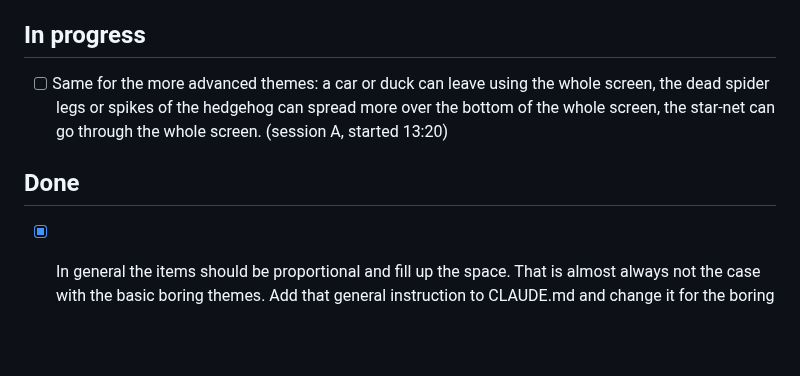
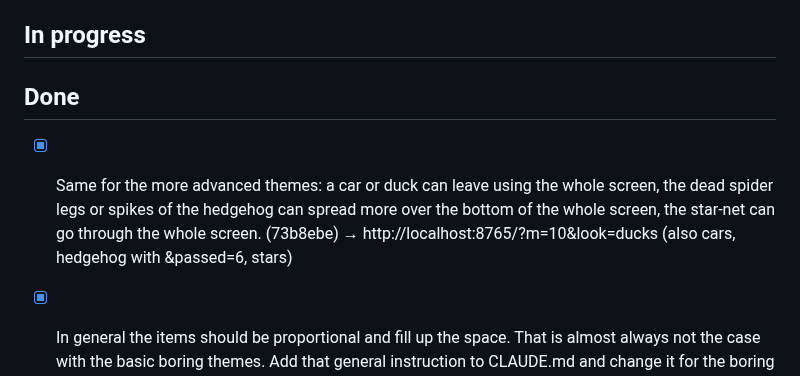
Before and after one commit to SinaLaura/countdown, a Markdown page: NEXT.md, the part around the change. Drawn GitHub-style; blank space fills up the shorter version.

Commit message:
NEXT.md: advanced fill-space done

```diff
--- a/NEXT.md
+++ b/NEXT.md
@@ -13,10 +13,10 @@ Claude picks up the top open item whenever it is free, moves it to **In progress
 
 ## In progress
 
-- [ ] Same for the more advanced themes: a car or duck can leave using the whole screen, the dead spider legs or spikes of the hedgehog can spread more over the bottom of the whole screen, the star-net can go through the whole screen. (session A, started 13:20)
 
 ## Done
 
+- [x] Same for the more advanced themes: a car or duck can leave using the whole screen, the dead spider legs or spikes of the hedgehog can spread more over the bottom of the whole screen, the star-net can go through the whole screen. (73b8ebe) → http://localhost:8765/?m=10&look=ducks (also cars, hedgehog with &passed=6, stars)
 - [x] In general the items should be proportional and fill up the space. That is almost always not the case with the basic boring themes. Add that general instruction to CLAUDE.md and change it for the boring themes: use the full size of the browser (not necessarily filling it completely, but use it). (e578f70) → http://localhost:8765/?m=10&look=snake (offline themes were enlarged too, they're just not in rotation)
 - [x] The caterpillar already gets a laughing mouth when clicked. A similar theme (maybe snake or so) should also react when clicked: smile, look sad, or pull in its feelers. The reaction is chosen randomly each time the theme appears, but stays the same for that whole run (every click in one iteration gives the same reaction). (bc6c6fb) → http://localhost:8765/?m=10&look=snake (tap the snake)
 - [x] Saturn: include an animation for clicking Saturn. (8c36d09) → http://localhost:8765/?m=10&look=orbit (tap the planet or its ring)
```
